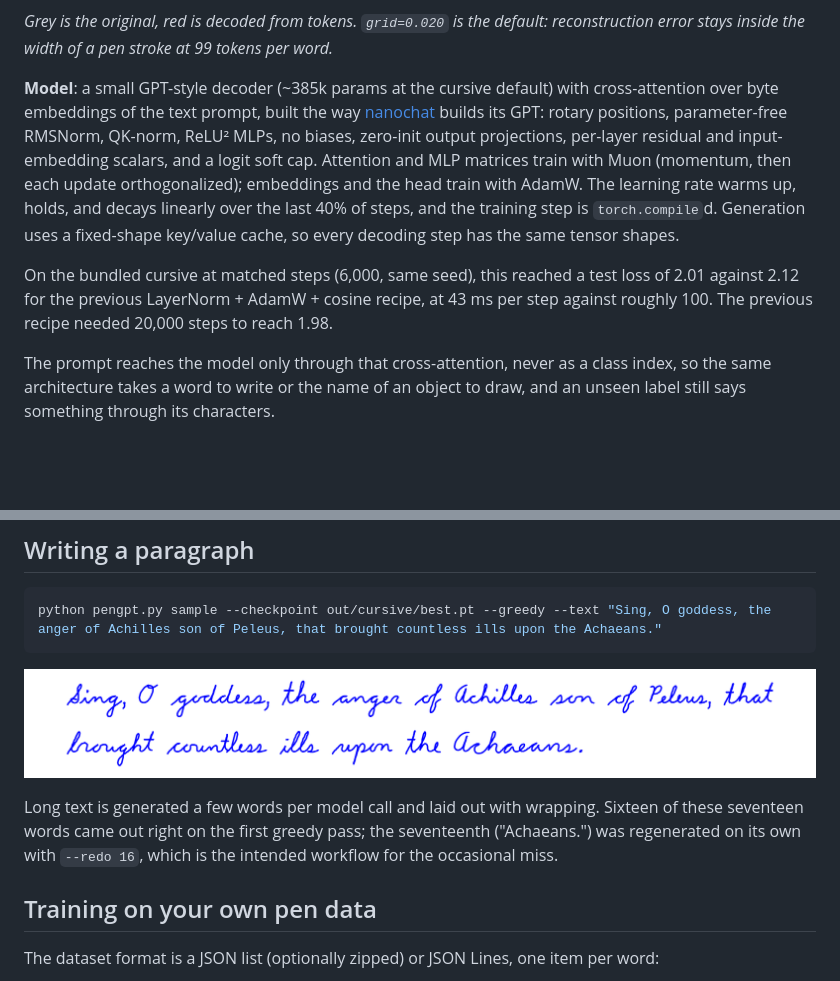
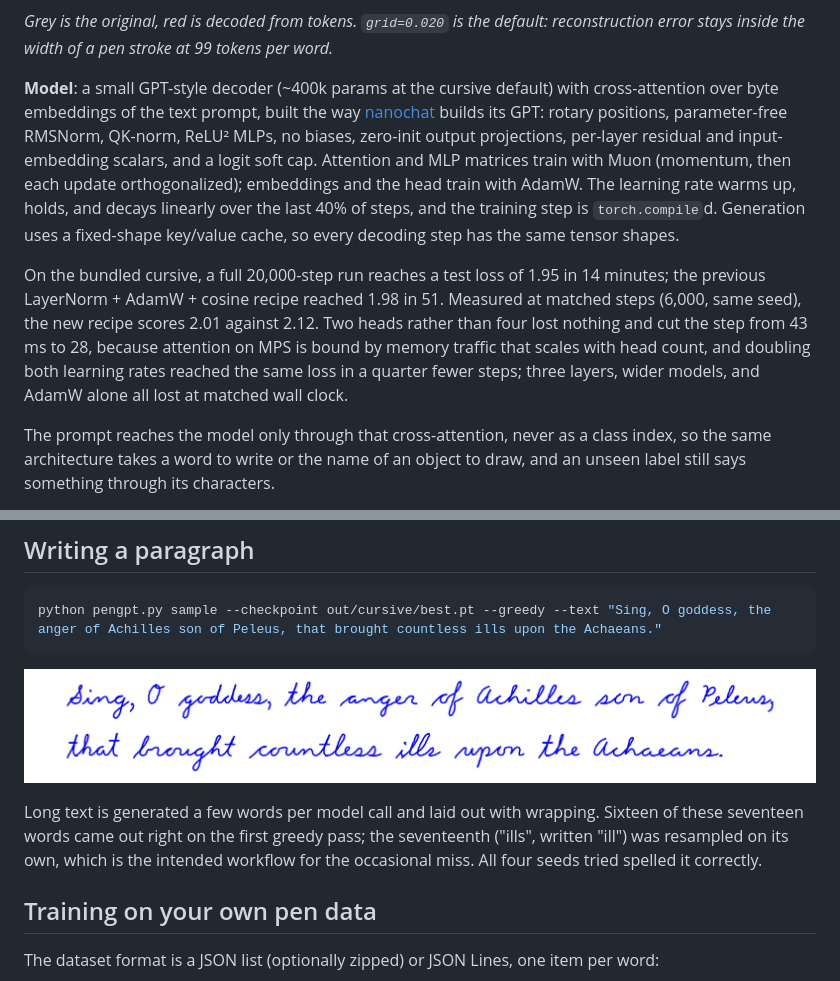
Before and after one commit to greydanus/pengpt, a Markdown page: README.md, 2 parts joined by grey strips. GitHub-like rendering; pictures changed too: static/iliad.png; blank space fills up the shorter version.

```diff
--- a/README.md
+++ b/README.md
@@ -155,7 +156,7 @@ token — which is what keeps sequences short.
 *Grey is the original, red is decoded from tokens. `grid=0.020` is the default:
 reconstruction error stays inside the width of a pen stroke at 99 tokens per word.*
 
-**Model**: a small GPT-style decoder (~385k params at the cursive default)
+**Model**: a small GPT-style decoder (~400k params at the cursive default)
 with cross-attention over byte embeddings of the text prompt, built the way
 [nanochat](https://github.com/karpathy/nanochat) builds its GPT: rotary
 positions, parameter-free RMSNorm, QK-norm, ReLU² MLPs, no biases, zero-init
@@ -166,10 +167,14 @@ learning rate warms up, holds, and decays linearly over the last 40% of steps,
 and the training step is `torch.compile`d. Generation uses a fixed-shape key/value
 cache, so every decoding step has the same tensor shapes.
 
-On the bundled cursive at matched steps (6,000, same seed), this reached a
-test loss of 2.01 against 2.12 for the previous LayerNorm + AdamW + cosine
-recipe, at 43 ms per step against roughly 100. The previous recipe needed
-20,000 steps to reach 1.98.
+On the bundled cursive, a full 20,000-step run reaches a test loss of 1.95 in
+14 minutes; the previous LayerNorm + AdamW + cosine recipe reached 1.98 in 51.
+Measured at matched steps (6,000, same seed), the new recipe scores 2.01
+against 2.12. Two heads rather than four lost nothing and cut the step from
+43 ms to 28, because attention on MPS is bound by memory traffic that scales
+with head count, and doubling both learning rates reached the same loss in a
+quarter fewer steps; three layers, wider models, and AdamW alone all lost at
+matched wall clock.
 
 The prompt reaches the model only through that cross-attention, never as a class
 index, so the same architecture takes a word to write or the name of an object
@@ -240,8 +245,9 @@ python pengpt.py sample --checkpoint out/cursive/best.pt --greedy --text "Sing,
 
 Long text is generated a few words per model call and laid out with wrapping.
 Sixteen of these seventeen words came out right on the first greedy pass; the
-seventeenth ("Achaeans.") was regenerated on its own with `--redo 16`, which
-is the intended workflow for the occasional miss.
+seventeenth ("ills", written "ill") was resampled on its own, which is the
+intended workflow for the occasional miss. All four seeds tried spelled it
+correctly.
 
 ## Training on your own pen data
 
```
Also changed, not shown: other parts of README.md (+12 -11 lines), static/hero.png, static/progress.png, 1 other file.
